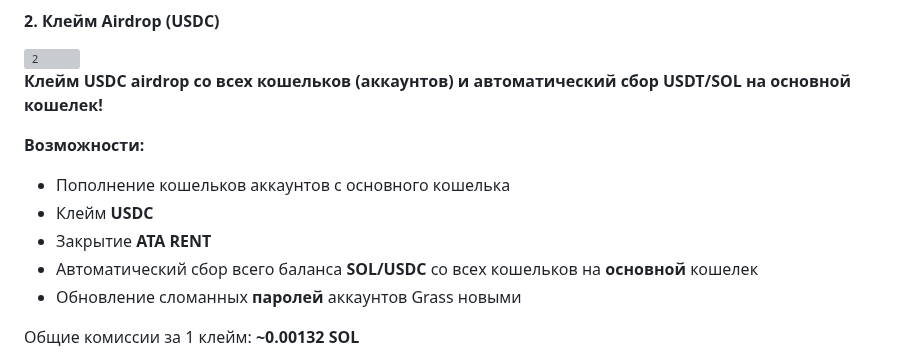
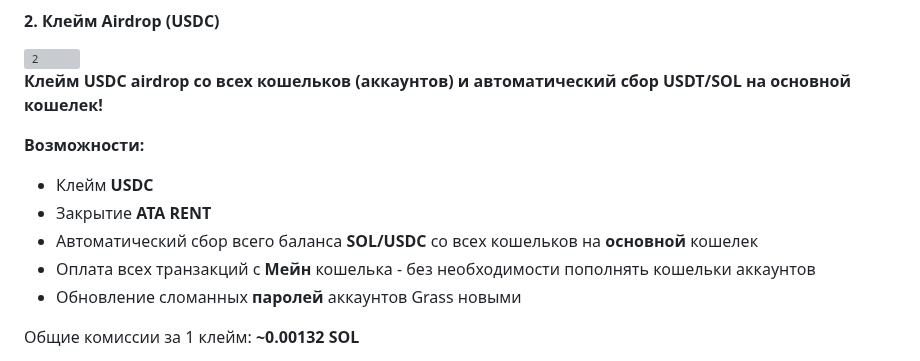
Before and after one commit to div-engine/Grass-Season-2-Airdrop-Claimer, a Markdown page: README.md, the part around the change. Rendered like a GitHub page; grey boxes are pictures that could not be loaded.

```diff
--- a/README.md
+++ b/README.md
@@ -82,10 +82,10 @@
 **Клейм USDC airdrop со всех кошельков (аккаунтов) и автоматический сбор USDT/SOL на основной кошелек!**
 
 **Возможности:**
-- Пополнение кошельков аккаунтов с основного кошелька
 - Клейм **USDC**
 - Закрытие **ATA RENT**
 - Автоматический сбор всего баланса **SOL/USDC** со всех кошельков на **основной** кошелек
+- Оплата всех транзакций с **Мейн** кошелька - без необходимости пополнять кошельки аккаунтов
 - Обновление сломанных **паролей** аккаунтов Grass новыми
 
 Общие комиссии за 1 клейм: **~0.00132 SOL**
```
